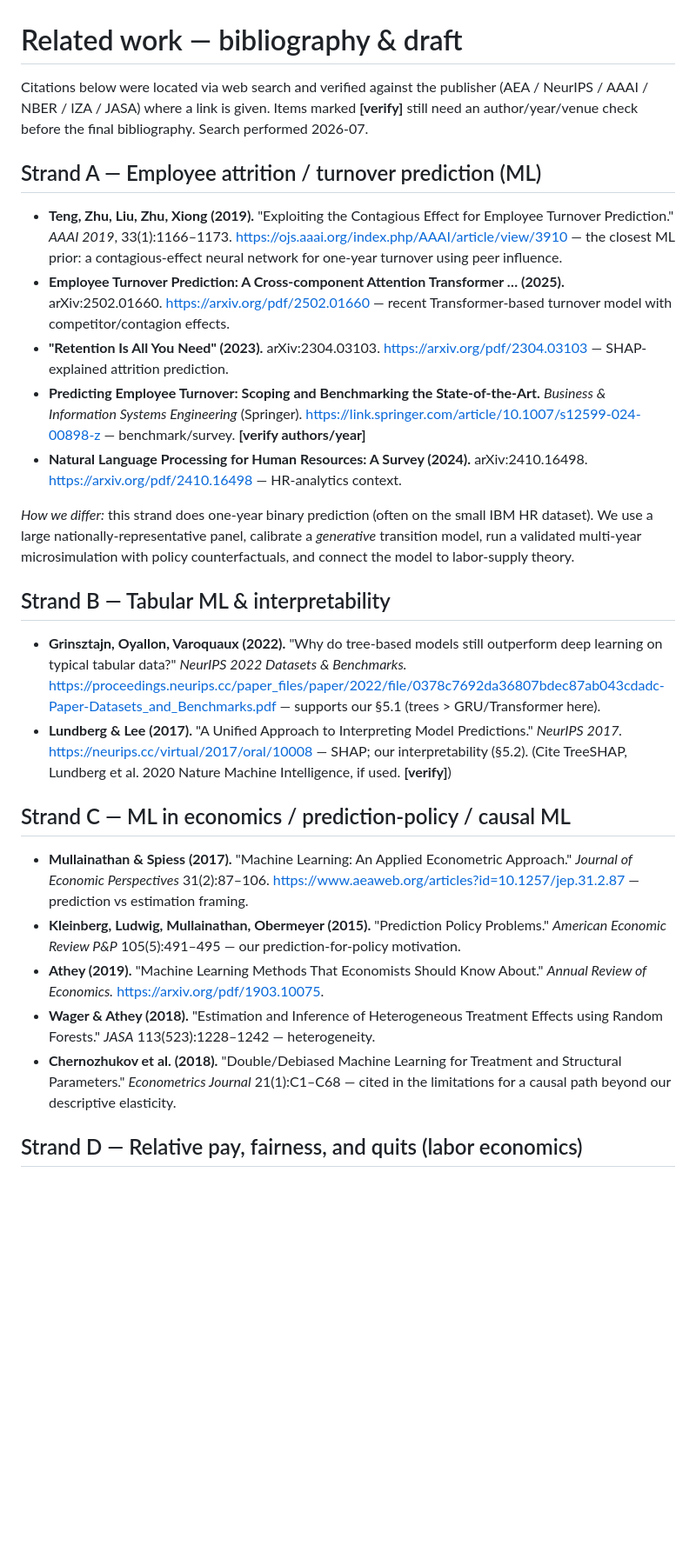
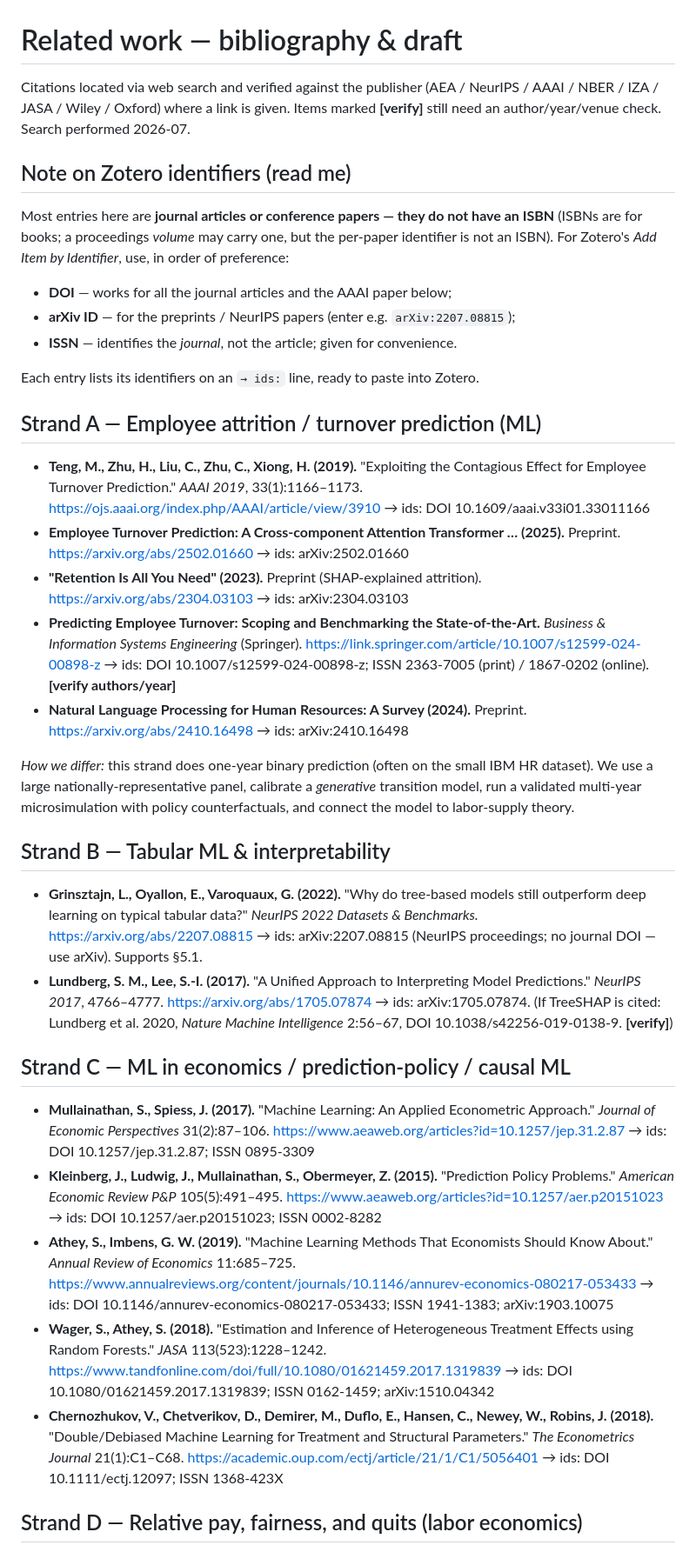
Before and after one commit to dsk-yshkw/employee-attrition, a Markdown page: paper/related_work.md, the part around one of its changes. Shown at 87% size. Rendered like a GitHub page; blank space fills up the shorter version.

Commit message:
Add Zotero identifiers (DOI/arXiv/ISSN) to related work
Journal/conference items have no ISBN; added the identifiers Zotero's Add-by-
Identifier actually uses. All DOIs and arXiv IDs verified against publisher pages
(AEA, JASA/T&F, Oxford, AAAI, arXiv). Corrected Athey to Athey & Imbens (2019,
Annual Review of Economics). Flagged remaining [verify] items and a note that
ISBN applies only to books/proceedings volumes.

Co-Authored-By: Claude Opus 4.8 <noreply@anthropic.com>

```diff
--- a/paper/related_work.md
+++ b/paper/related_work.md
@@ -1,26 +1,43 @@
 # Related work — bibliography & draft
 
-Citations below were located via web search and verified against the publisher
-(AEA / NeurIPS / AAAI / NBER / IZA / JASA) where a link is given. Items marked
-**[verify]** still need an author/year/venue check before the final bibliography.
-Search performed 2026-07.
+Citations located via web search and verified against the publisher (AEA /
+NeurIPS / AAAI / NBER / IZA / JASA / Wiley / Oxford) where a link is given. Items
+marked **[verify]** still need an author/year/venue check. Search performed
+2026-07.
+
+## Note on Zotero identifiers (read me)
+
+Most entries here are **journal articles or conference papers — they do not have
+an ISBN** (ISBNs are for books; a proceedings *volume* may carry one, but the
+per-paper identifier is not an ISBN). For Zotero's *Add Item by Identifier*, use,
+in order of preference:
+
+- **DOI** — works for all the journal articles and the AAAI paper below;
+- **arXiv ID** — for the preprints / NeurIPS papers (enter e.g. `arXiv:2207.08815`);
+- **ISSN** — identifies the *journal*, not the article; given for convenience.
+
+Each entry lists its identifiers on an `→ ids:` line, ready to paste into Zotero.
 
 ## Strand A — Employee attrition / turnover prediction (ML)
 
-- **Teng, Zhu, Liu, Zhu, Xiong (2019).** "Exploiting the Contagious Effect for
-  Employee Turnover Prediction." *AAAI 2019*, 33(1):1166–1173.
-  https://ojs.aaai.org/index.php/AAAI/article/view/3910 — the closest ML prior:
-  a contagious-effect neural network for one-year turnover using peer influence.
+- **Teng, M., Zhu, H., Liu, C., Zhu, C., Xiong, H. (2019).** "Exploiting the
+  Contagious Effect for Employee Turnover Prediction." *AAAI 2019*, 33(1):1166–1173.
+  https://ojs.aaai.org/index.php/AAAI/article/view/3910
+  → ids: DOI 10.1609/aaai.v33i01.33011166
 - **Employee Turnover Prediction: A Cross-component Attention Transformer …
-  (2025).** arXiv:2502.01660. https://arxiv.org/pdf/2502.01660 — recent
-  Transformer-based turnover model with competitor/contagion effects.
-- **"Retention Is All You Need" (2023).** arXiv:2304.03103.
-  https://arxiv.org/pdf/2304.03103 — SHAP-explained attrition prediction.
+  (2025).** Preprint. https://arxiv.org/abs/2502.01660
+  → ids: arXiv:2502.01660
+- **"Retention Is All You Need" (2023).** Preprint (SHAP-explained attrition).
+  https://arxiv.org/abs/2304.03103
+  → ids: arXiv:2304.03103
 - **Predicting Employee Turnover: Scoping and Benchmarking the State-of-the-Art.**
   *Business & Information Systems Engineering* (Springer).
-  https://link.springer.com/article/10.1007/s12599-024-00898-z — benchmark/survey. **[verify authors/year]**
-- **Natural Language Processing for Human Resources: A Survey (2024).**
-  arXiv:2410.16498. https://arxiv.org/pdf/2410.16498 — HR-analytics context.
+  https://link.springer.com/article/10.1007/s12599-024-00898-z
+  → ids: DOI 10.1007/s12599-024-00898-z; ISSN 2363-7005 (print) / 1867-0202 (online).
+  **[verify authors/year]**
+- **Natural Language Processing for Human Resources: A Survey (2024).** Preprint.
+  https://arxiv.org/abs/2410.16498
+  → ids: arXiv:2410.16498
 
 *How we differ:* this strand does one-year binary prediction (often on the small
 IBM HR dataset). We use a large nationally-representative panel, calibrate a
@@ -29,31 +46,40 @@ policy counterfactuals, and connect the model to labor-supply theory.
 
 ## Strand B — Tabular ML & interpretability
 
-- **Grinsztajn, Oyallon, Varoquaux (2022).** "Why do tree-based models still
-  outperform deep learning on typical tabular data?" *NeurIPS 2022 Datasets &
-  Benchmarks.* https://proceedings.neurips.cc/paper_files/paper/2022/file/0378c7692da36807bdec87ab043cdadc-Paper-Datasets_and_Benchmarks.pdf
-  — supports our §5.1 (trees > GRU/Transformer here).
-- **Lundberg & Lee (2017).** "A Unified Approach to Interpreting Model
-  Predictions." *NeurIPS 2017.* https://neurips.cc/virtual/2017/oral/10008 —
-  SHAP; our interpretability (§5.2). (Cite TreeSHAP, Lundberg et al. 2020 Nature
-  Machine Intelligence, if used. **[verify]**)
+- **Grinsztajn, L., Oyallon, E., Varoquaux, G. (2022).** "Why do tree-based models
+  still outperform deep learning on typical tabular data?" *NeurIPS 2022 Datasets
+  & Benchmarks.* https://arxiv.org/abs/2207.08815
+  → ids: arXiv:2207.08815 (NeurIPS proceedings; no journal DOI — use arXiv).
+  Supports §5.1.
+- **Lundberg, S. M., Lee, S.-I. (2017).** "A Unified Approach to Interpreting
+  Model Predictions." *NeurIPS 2017*, 4766–4777. https://arxiv.org/abs/1705.07874
+  → ids: arXiv:1705.07874. (If TreeSHAP is cited: Lundberg et al. 2020, *Nature
+  Machine Intelligence* 2:56–67, DOI 10.1038/s42256-019-0138-9. **[verify]**)
 
 ## Strand C — ML in economics / prediction-policy / causal ML
 
-- **Mullainathan & Spiess (2017).** "Machine Learning: An Applied Econometric
-  Approach." *Journal of Economic Perspectives* 31(2):87–106.
-  https://www.aeaweb.org/articles?id=10.1257/jep.31.2.87 — prediction vs
-  estimation framing.
-- **Kleinberg, Ludwig, Mullainathan, Obermeyer (2015).** "Prediction Policy
-  Problems." *American Economic Review P&P* 105(5):491–495 — our
-  prediction-for-policy motivation.
-- **Athey (2019).** "Machine Learning Methods That Economists Should Know About."
-  *Annual Review of Economics.* https://arxiv.org/pdf/1903.10075.
-- **Wager & Athey (2018).** "Estimation and Inference of Heterogeneous Treatment
-  Effects using Random Forests." *JASA* 113(523):1228–1242 — heterogeneity.
-- **Chernozhukov et al. (2018).** "Double/Debiased Machine Learning for Treatment
-  and Structural Parameters." *Econometrics Journal* 21(1):C1–C68 — cited in the
-  limitations for a causal path beyond our descriptive elasticity.
+- **Mullainathan, S., Spiess, J. (2017).** "Machine Learning: An Applied
+  Econometric Approach." *Journal of Economic Perspectives* 31(2):87–106.
+  https://www.aeaweb.org/articles?id=10.1257/jep.31.2.87
+  → ids: DOI 10.1257/jep.31.2.87; ISSN 0895-3309
+- **Kleinberg, J., Ludwig, J., Mullainathan, S., Obermeyer, Z. (2015).**
+  "Prediction Policy Problems." *American Economic Review P&P* 105(5):491–495.
+  https://www.aeaweb.org/articles?id=10.1257/aer.p20151023
+  → ids: DOI 10.1257/aer.p20151023; ISSN 0002-8282
+- **Athey, S., Imbens, G. W. (2019).** "Machine Learning Methods That Economists
+  Should Know About." *Annual Review of Economics* 11:685–725.
+  https://www.annualreviews.org/content/journals/10.1146/annurev-economics-080217-053433
+  → ids: DOI 10.1146/annurev-economics-080217-053433; ISSN 1941-1383;
+  arXiv:1903.10075
+- **Wager, S., Athey, S. (2018).** "Estimation and Inference of Heterogeneous
+  Treatment Effects using Random Forests." *JASA* 113(523):1228–1242.
+  https://www.tandfonline.com/doi/full/10.1080/01621459.2017.1319839
+  → ids: DOI 10.1080/01621459.2017.1319839; ISSN 0162-1459; arXiv:1510.04342
+- **Chernozhukov, V., Chetverikov, D., Demirer, M., Duflo, E., Hansen, C., Newey,
+  W., Robins, J. (2018).** "Double/Debiased Machine Learning for Treatment and
+  Structural Parameters." *The Econometrics Journal* 21(1):C1–C68.
+  https://academic.oup.com/ectj/article/21/1/C1/5056401
+  → ids: DOI 10.1111/ectj.12097; ISSN 1368-423X
 
 ## Strand D — Relative pay, fairness, and quits (labor economics)
 
```
Also changed, not shown: other parts of paper/related_work.md (+36 -32 lines).
